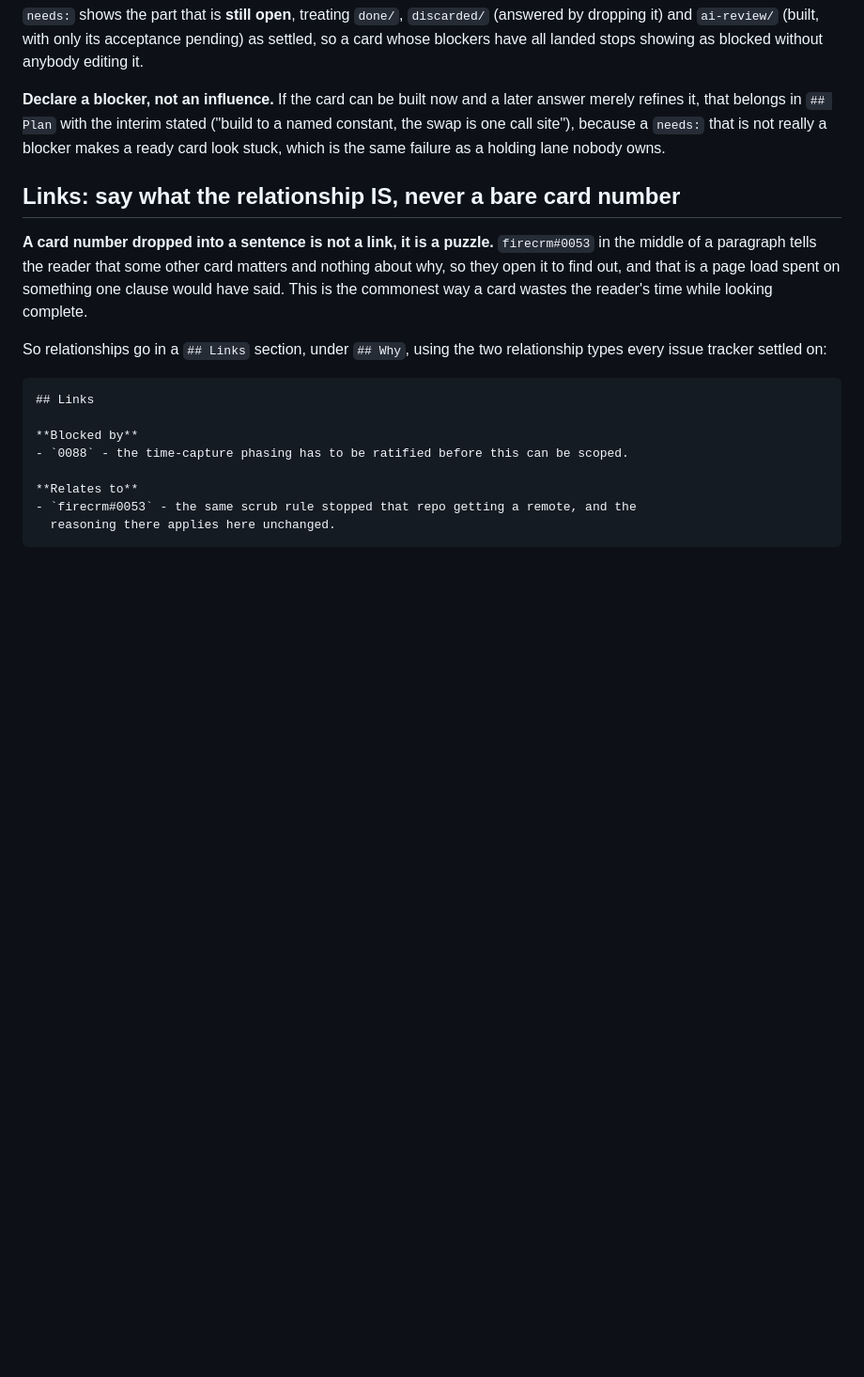
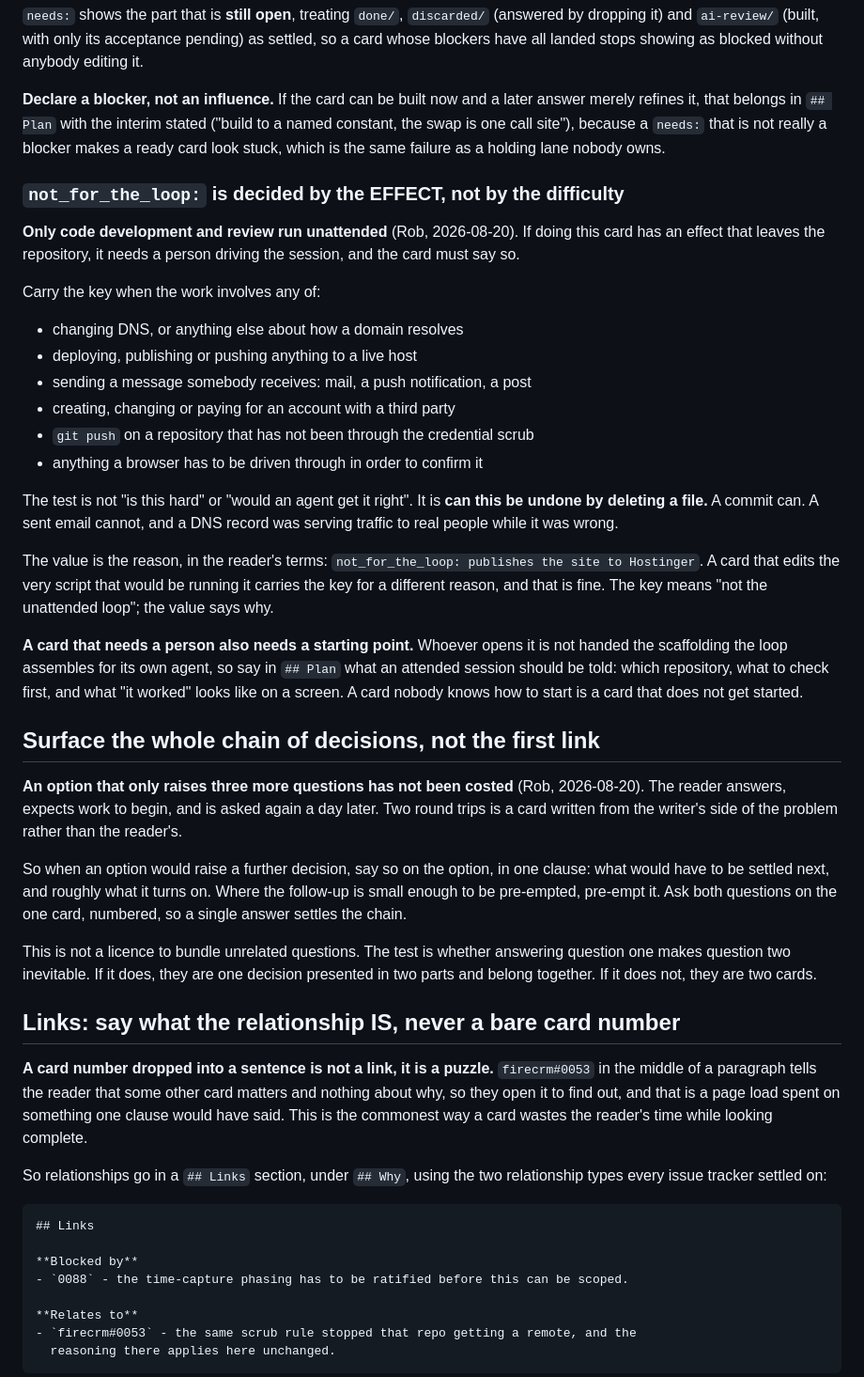
Before and after one commit to RobertLCraig/NearestForest, a Markdown page: docs/board/README.md, the part around the change. Shown at 94% size. Rendered like a GitHub page; blank space fills up the shorter version.

Commit message:
docs(board): sync the card convention from the canonical

```diff
--- a/docs/board/README.md
+++ b/docs/board/README.md
@@ -64,6 +64,48 @@ without anybody editing it.
 refines it, that belongs in `## Plan` with the interim stated ("build to a named constant, the swap
 is one call site"), because a `needs:` that is not really a blocker makes a ready card look stuck,
 which is the same failure as a holding lane nobody owns.
+
+### `not_for_the_loop:` is decided by the EFFECT, not by the difficulty
+
+**Only code development and review run unattended** (Rob, 2026-08-20). If doing this card has an
+effect that leaves the repository, it needs a person driving the session, and the card must say so.
+
+Carry the key when the work involves any of:
+
+- changing DNS, or anything else about how a domain resolves
+- deploying, publishing or pushing anything to a live host
+- sending a message somebody receives: mail, a push notification, a post
+- creating, changing or paying for an account with a third party
+- `git push` on a repository that has not been through the credential scrub
+- anything a browser has to be driven through in order to confirm it
+
+The test is not "is this hard" or "would an agent get it right". It is **can this be undone by
+deleting a file.** A commit can. A sent email cannot, and a DNS record was serving traffic to real
+people while it was wrong.
+
+The value is the reason, in the reader's terms: `not_for_the_loop: publishes the site to Hostinger`.
+A card that edits the very script that would be running it carries the key for a different reason,
+and that is fine. The key means "not the unattended loop"; the value says why.
+
+**A card that needs a person also needs a starting point.** Whoever opens it is not handed the
+scaffolding the loop assembles for its own agent, so say in `## Plan` what an attended session
+should be told: which repository, what to check first, and what "it worked" looks like on a screen.
+A card nobody knows how to start is a card that does not get started.
+
+## Surface the whole chain of decisions, not the first link
+
+**An option that only raises three more questions has not been costed** (Rob, 2026-08-20). The
+reader answers, expects work to begin, and is asked again a day later. Two round trips is a card
+written from the writer's side of the problem rather than the reader's.
+
+So when an option would raise a further decision, say so on the option, in one clause: what would
+have to be settled next, and roughly what it turns on. Where the follow-up is small enough to be
+pre-empted, pre-empt it. Ask both questions on the one card, numbered, so a single answer settles
+the chain.
+
+This is not a licence to bundle unrelated questions. The test is whether answering question one
+makes question two inevitable. If it does, they are one decision presented in two parts and belong
+together. If it does not, they are two cards.
 
 ## Links: say what the relationship IS, never a bare card number
 
```
